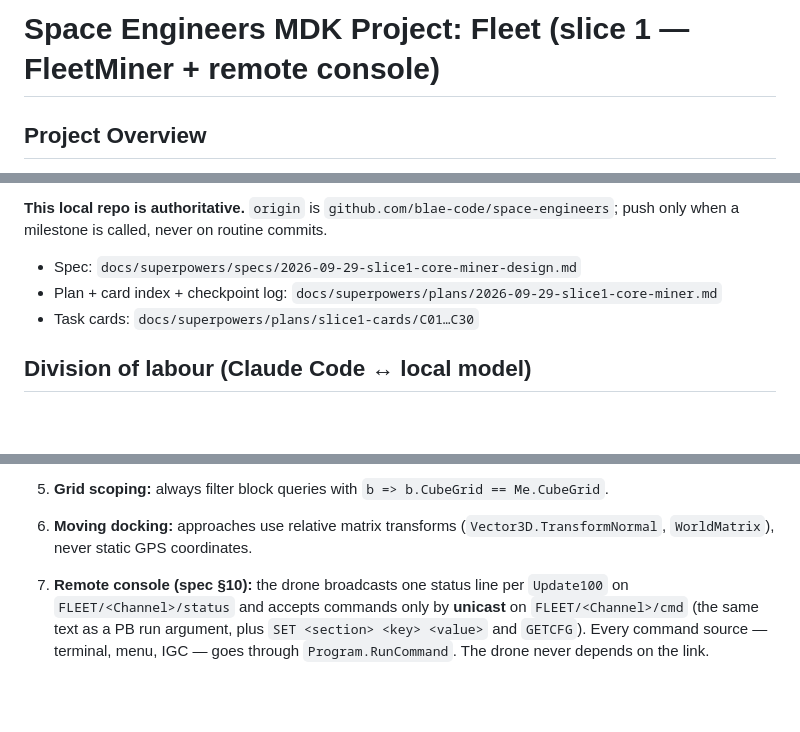
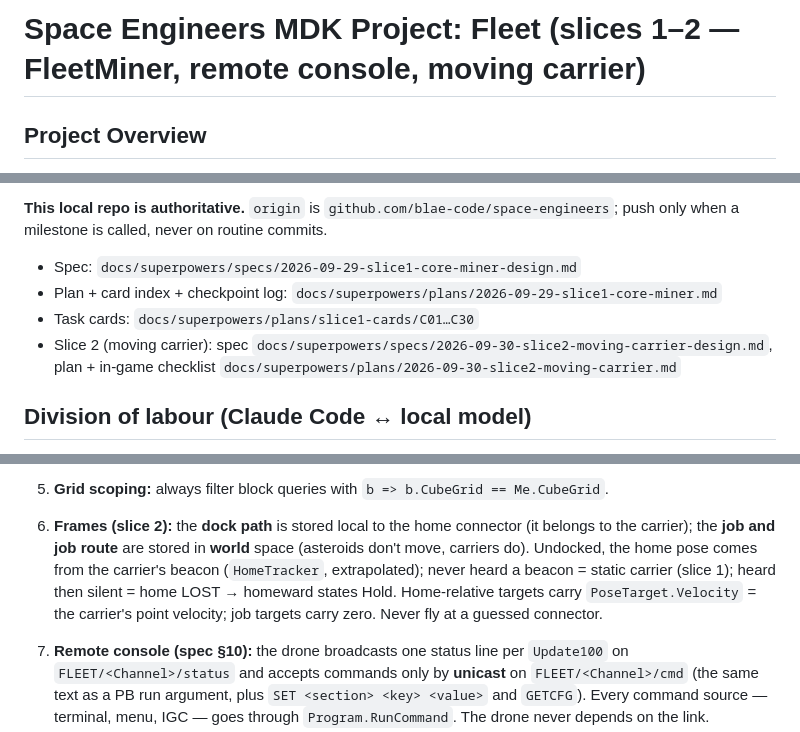
Before and after one commit to blae-code/space-engineers, a Markdown page: CLAUDE.md, 3 parts joined by grey strips. Rendered like a GitHub page; blank space fills up the shorter version.

Commit message:
docs: slice 2 plan record, checklist, CLAUDE.md frame rules
Co-Authored-By: Claude Opus 5.5 <noreply@anthropic.com>

```diff
--- a/CLAUDE.md
+++ b/CLAUDE.md
@@ -1,4 +1,4 @@
-# Space Engineers MDK Project: Fleet (slice 1 — FleetMiner + remote console)
+# Space Engineers MDK Project: Fleet (slices 1–2 — FleetMiner, remote console, moving carrier)
 
 ## Project Overview
 This repository contains modular C# Ingame Scripts for Space Engineers, built with **MDK2**
@@ -13,6 +13,8 @@ when a milestone is called, never on routine commits.
 - Spec: `docs/superpowers/specs/2026-09-29-slice1-core-miner-design.md`
 - Plan + card index + checkpoint log: `docs/superpowers/plans/2026-09-29-slice1-core-miner.md`
 - Task cards: `docs/superpowers/plans/slice1-cards/C01…C30`
+- Slice 2 (moving carrier): spec `docs/superpowers/specs/2026-09-30-slice2-moving-carrier-design.md`,
+  plan + in-game checklist `docs/superpowers/plans/2026-09-30-slice2-moving-carrier.md`
 
 ## Division of labour (Claude Code ↔ local model)
 Work is split to save Claude credits. The **local model** (qwen3-coder-30b in Continue, Agent mode)
@@ -100,8 +104,12 @@ unused engine types out of the drone script.
    reuse. Numbers → `SbFormat`; enum names → `Names.State[]`/`Names.Reason[]`. Rare user-driven paths
    (commands, config edits, save at FSM transitions, load) may allocate.
 5. **Grid scoping:** always filter block queries with `b => b.CubeGrid == Me.CubeGrid`.
-6. **Moving docking:** approaches use relative matrix transforms (`Vector3D.TransformNormal`,
-   `WorldMatrix`), never static GPS coordinates.
+6. **Frames (slice 2):** the **dock path** is stored local to the home connector (it belongs to the
+   carrier); the **job and job route** are stored in **world** space (asteroids don't move, carriers
+   do). Undocked, the home pose comes from the carrier's beacon (`HomeTracker`, extrapolated); never
+   heard a beacon = static carrier (slice 1); heard then silent = home LOST → homeward states Hold.
+   Home-relative targets carry `PoseTarget.Velocity` = the carrier's point velocity; job targets carry
+   zero. Never fly at a guessed connector.
 
 7. **Remote console (spec §10):** the drone broadcasts one status line per `Update100` on
    `FLEET/<Channel>/status` and accepts commands only by **unicast** on `FLEET/<Channel>/cmd` (the same
```
Also changed, not shown: other parts of CLAUDE.md (+2 -0 lines), 1 other file.
